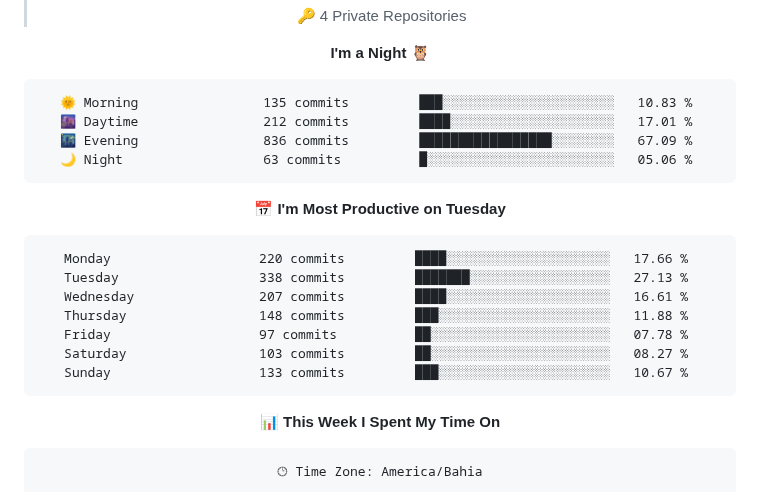
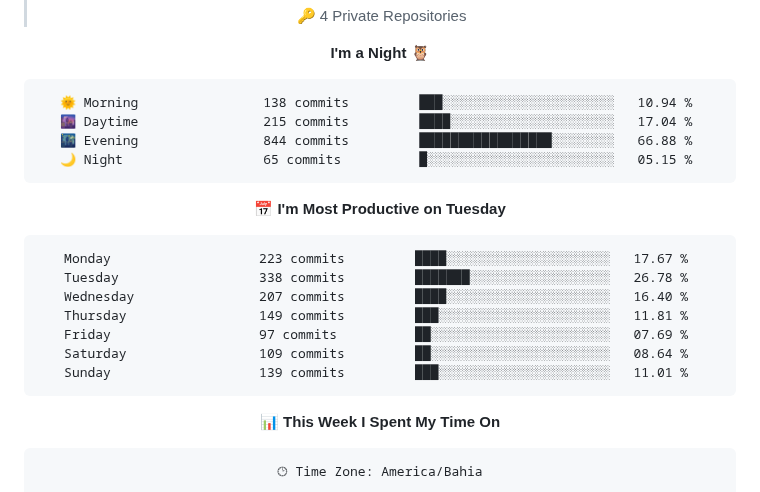
Before and after one commit to felipe-py/felipe-py, a Markdown page: README.md, the part around one of its changes. Rendered like a GitHub page; folded sections open.

Commit message:
Updated with Dev Metrics

````diff
--- a/README.md
+++ b/README.md
@@ -78,21 +78,21 @@ src="https://img.shields.io/badge/R-276DC3?style=for-the-badge&logo=r&logoColor=
 **I'm a Night 🦉**
 
 ```text
-🌞 Morning                135 commits         ███░░░░░░░░░░░░░░░░░░░░░░   10.83 %
-🌆 Daytime                212 commits         ████░░░░░░░░░░░░░░░░░░░░░   17.01 %
-🌃 Evening                836 commits         █████████████████░░░░░░░░   67.09 %
-🌙 Night                  63 commits          █░░░░░░░░░░░░░░░░░░░░░░░░   05.06 %
+🌞 Morning                138 commits         ███░░░░░░░░░░░░░░░░░░░░░░   10.94 %
+🌆 Daytime                215 commits         ████░░░░░░░░░░░░░░░░░░░░░   17.04 %
+🌃 Evening                844 commits         █████████████████░░░░░░░░   66.88 %
+🌙 Night                  65 commits          █░░░░░░░░░░░░░░░░░░░░░░░░   05.15 %
 ```
 📅 **I'm Most Productive on Tuesday**
 
 ```text
-Monday                   220 commits         ████░░░░░░░░░░░░░░░░░░░░░   17.66 %
-Tuesday                  338 commits         ███████░░░░░░░░░░░░░░░░░░   27.13 %
-Wednesday                207 commits         ████░░░░░░░░░░░░░░░░░░░░░   16.61 %
-Thursday                 148 commits         ███░░░░░░░░░░░░░░░░░░░░░░   11.88 %
-Friday                   97 commits          ██░░░░░░░░░░░░░░░░░░░░░░░   07.78 %
-Saturday                 103 commits         ██░░░░░░░░░░░░░░░░░░░░░░░   08.27 %
-Sunday                   133 commits         ███░░░░░░░░░░░░░░░░░░░░░░   10.67 %
+Monday                   223 commits         ████░░░░░░░░░░░░░░░░░░░░░   17.67 %
+Tuesday                  338 commits         ███████░░░░░░░░░░░░░░░░░░   26.78 %
+Wednesday                207 commits         ████░░░░░░░░░░░░░░░░░░░░░   16.40 %
+Thursday                 149 commits         ███░░░░░░░░░░░░░░░░░░░░░░   11.81 %
+Friday                   97 commits          ██░░░░░░░░░░░░░░░░░░░░░░░   07.69 %
+Saturday                 109 commits         ██░░░░░░░░░░░░░░░░░░░░░░░   08.64 %
+Sunday                   139 commits         ███░░░░░░░░░░░░░░░░░░░░░░   11.01 %
 ```
 
 
````
Also changed, not shown: other parts of README.md (+1 -1 lines), assets/bar_graph.png.
